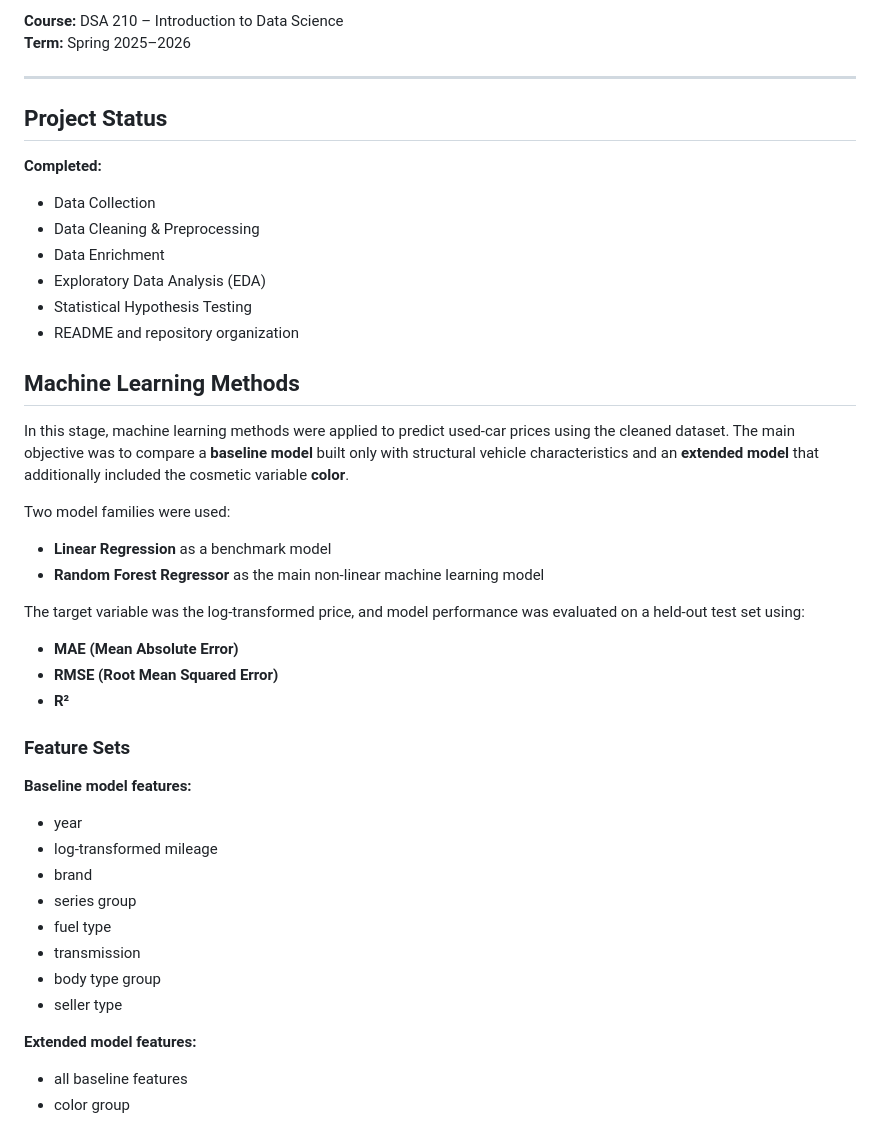
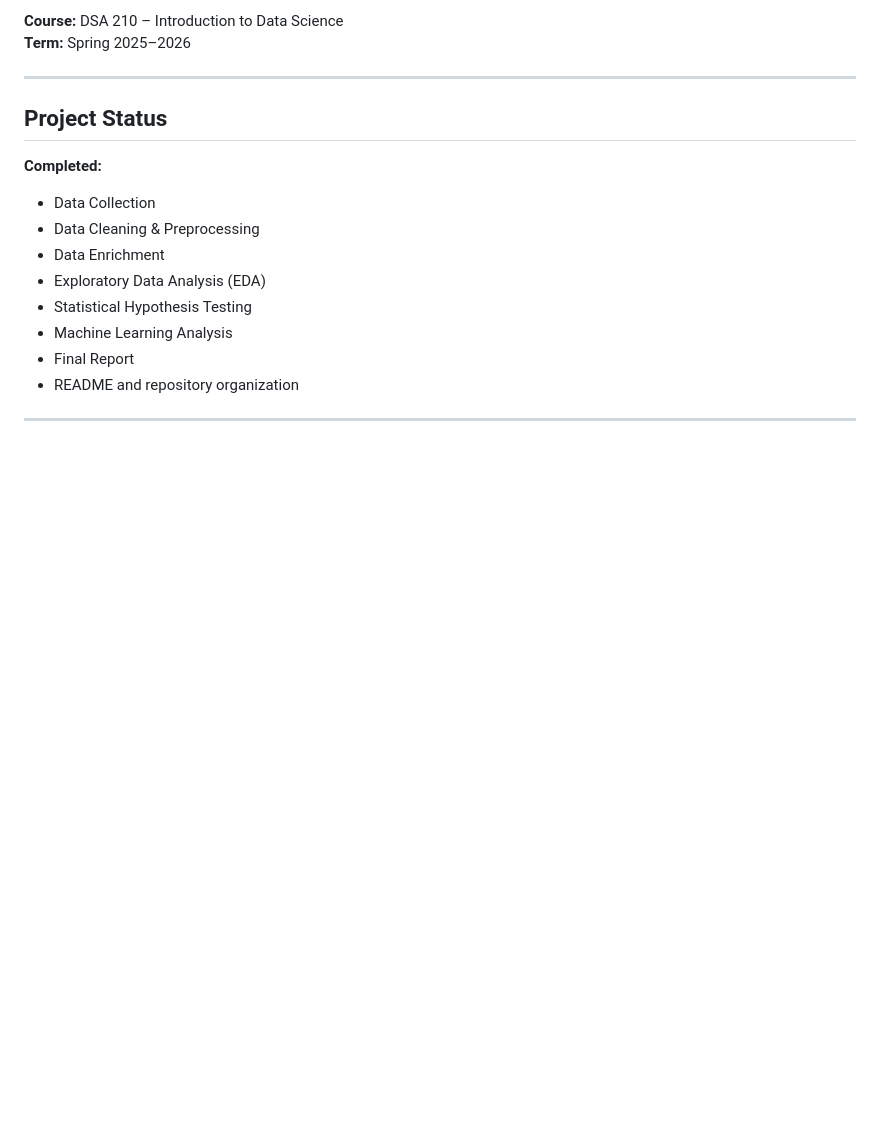
Before and after one commit to derobtw/derinalc_dsa210, a Markdown page: README.md, the part around one of its changes. GitHub-like rendering; blank space fills up the shorter version.

```diff
--- a/README.md
+++ b/README.md
@@ -278,36 +328,9 @@ Computer Science and Engineering
 - Data Enrichment
 - Exploratory Data Analysis (EDA)
 - Statistical Hypothesis Testing
+- Machine Learning Analysis
+- Final Report
 - README and repository organization
 
-## Machine Learning Methods
+---
 
-In this stage, machine learning methods were applied to predict used-car prices using the cleaned dataset. The main objective was to compare a **baseline model** built only with structural vehicle characteristics and an **extended model** that additionally included the cosmetic variable **color**.
-
-Two model families were used:
-
-* **Linear Regression** as a benchmark model
-* **Random Forest Regressor** as the main non-linear machine learning model
-
-The target variable was the log-transformed price, and model performance was evaluated on a held-out test set using:
-
-* **MAE (Mean Absolute Error)**
-* **RMSE (Root Mean Squared Error)**
-* **R²**
-
-### Feature Sets
-
-**Baseline model features:**
-- year
-- log-transformed mileage
-- brand
-- series group
-- fuel type
-- transmission
-- body type group
-- seller type
-
-**Extended model features:**
-- all baseline features
-- color group
-
```
Also changed, not shown: other parts of README.md (+72 -43 lines).
